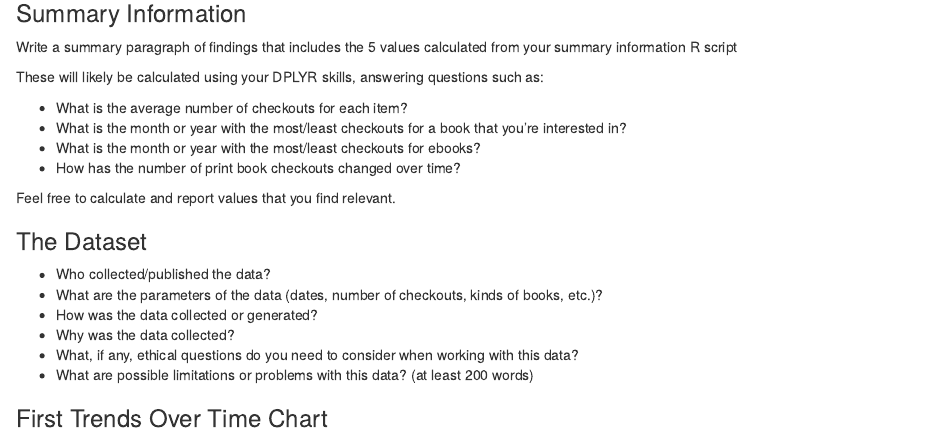
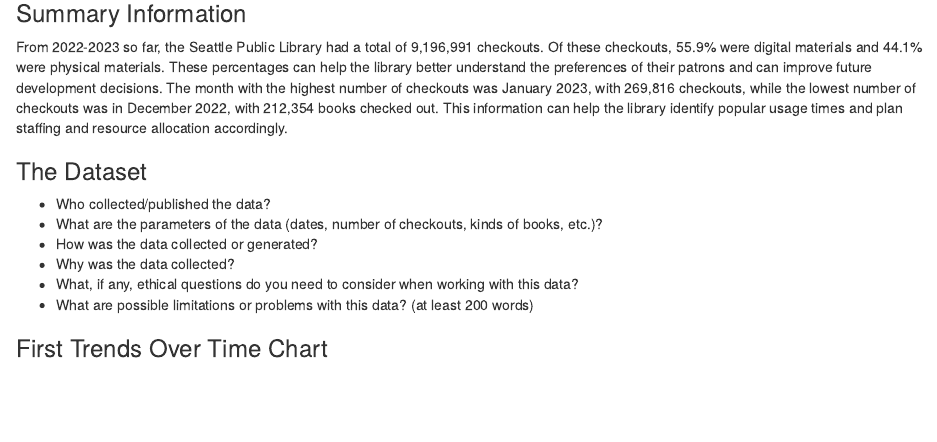
Before and after one commit to info-201a-wi23/a3-spl-checkouts-noorkaurr, an R Markdown document (index.Rmd): the page in a window 1100 px wide, from 310 px down. The pictures show the output file index.html that the author committed with the source, opened offline.

Commit message:
added summary information

```diff
--- a/index.Rmd
+++ b/index.Rmd
@@ -11,16 +11,8 @@
 
 ### Summary Information
 
-Write a summary paragraph of findings that includes the 5 values calculated from your summary information R script
+From 2022-2023 so far, the Seattle Public Library had a total of 9,196,991 checkouts. Of these checkouts, 55.9% were digital materials and 44.1% were physical materials. These percentages can help the library better understand the preferences of their patrons and can improve future development decisions. The month with the highest number of checkouts was January 2023, with 269,816 checkouts, while the lowest number of checkouts was in December 2022, with 212,354 books checked out. This information can help the library identify popular usage times and plan staffing and resource allocation accordingly.
 
-These will likely be calculated using your DPLYR skills, answering questions such as:
-
-- What is the average number of checkouts for each item?
-- What is the month or year with the most/least checkouts for a book that you're interested in?
-- What is the month or year with the most/least checkouts for ebooks?
-- How has the number of print book checkouts changed over time?
-
-Feel free to calculate and report values that you find relevant.
 
 ### The Dataset
 
```
Also changed, not shown: index.html.
